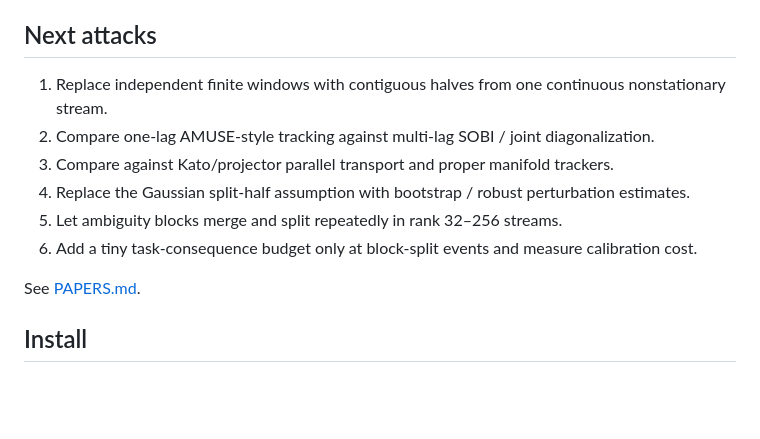
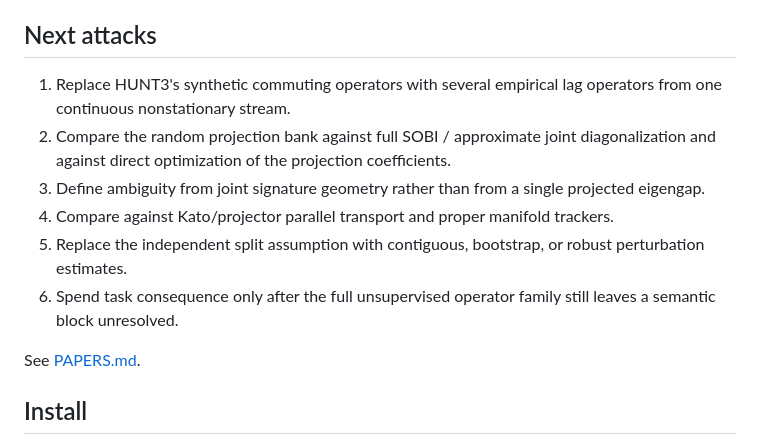
Before and after one commit to anttiluode/AlgoSchalgo, a Markdown page: README.md, the part around one of its changes. Rendered like a GitHub page; blank space fills up the shorter version.

```diff
--- a/README.md
+++ b/README.md
@@ -224,12 +281,12 @@ Novelty is currently **unclaimed**.
 
 ## Next attacks
 
-1. Replace independent finite windows with contiguous halves from one continuous nonstationary stream.
-2. Compare one-lag AMUSE-style tracking against multi-lag SOBI / joint diagonalization.
-3. Compare against Kato/projector parallel transport and proper manifold trackers.
-4. Replace the Gaussian split-half assumption with bootstrap / robust perturbation estimates.
-5. Let ambiguity blocks merge and split repeatedly in rank 32–256 streams.
-6. Add a tiny task-consequence budget only at block-split events and measure calibration cost.
+1. Replace HUNT3's synthetic commuting operators with several empirical lag operators from one continuous nonstationary stream.
+2. Compare the random projection bank against full SOBI / approximate joint diagonalization and against direct optimization of the projection coefficients.
+3. Define ambiguity from joint signature geometry rather than from a single projected eigengap.
+4. Compare against Kato/projector parallel transport and proper manifold trackers.
+5. Replace the independent split assumption with contiguous, bootstrap, or robust perturbation estimates.
+6. Spend task consequence only after the full unsupervised operator family still leaves a semantic block unresolved.
 
 See [PAPERS.md](PAPERS.md).
 
```
Also changed, not shown: other parts of README.md (+60 -3 lines).
